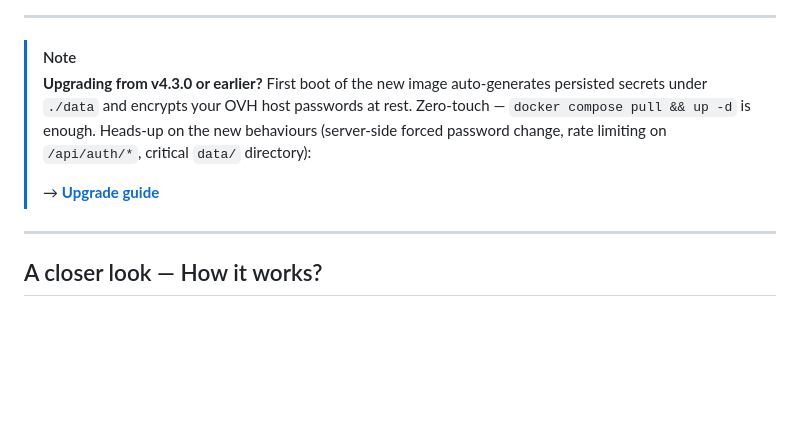
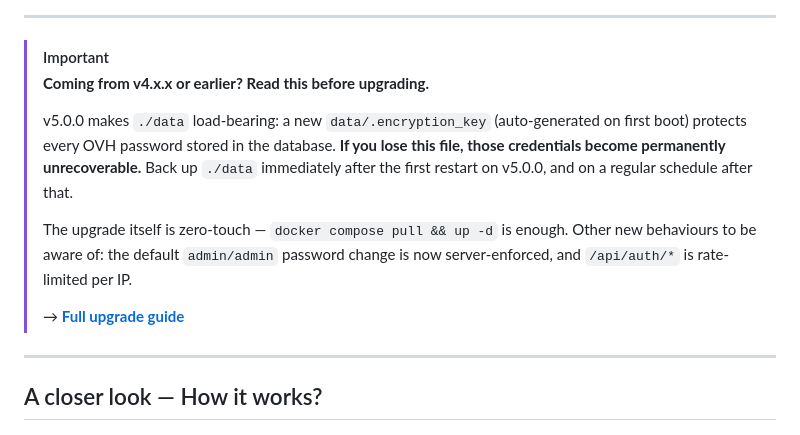
Before and after one commit to cibrandocampo/ovh-dyndns-client, a Markdown page: README.md, the part around one of its changes. Rendered like a GitHub page; blank space fills up the shorter version.

Commit message:
docs: simplify Docker Hub badge and sharpen v5 upgrade call-out
- Drop the static "Docker Hub Image" badge; relabel the dynamic pulls
  badge to render "Docker Hub | <count>" so the row carries a single
  Docker badge instead of two
- Promote the upgrade note from [!NOTE] to [!IMPORTANT] and lead with
  "Coming from v4.x.x or earlier?". Surface the data/.encryption_key
  irrecoverability risk as the first line of the body and demote the
  forced-password-change and rate-limiting bullets to a follow-up
  paragraph.

```diff
--- a/README.md
+++ b/README.md
@@ -22,14 +21,21 @@
 
 ---
 
-> [!NOTE]
-> **Upgrading from v4.3.0 or earlier?** First boot of the new image
-> auto-generates persisted secrets under `./data` and encrypts your OVH
-> host passwords at rest. Zero-touch — `docker compose pull && up -d`
-> is enough. Heads-up on the new behaviours (server-side forced password
-> change, rate limiting on `/api/auth/*`, critical `data/` directory):
+> [!IMPORTANT]
+> **Coming from v4.x.x or earlier? Read this before upgrading.**
 >
-> → **[Upgrade guide](docs/CONFIGURATION.md#migrating-from-a-previous-release)**
+> v5.0.0 makes `./data` load-bearing: a new `data/.encryption_key`
+> (auto-generated on first boot) protects every OVH password stored in
+> the database. **If you lose this file, those credentials become
+> permanently unrecoverable.** Back up `./data` immediately after the
+> first restart on v5.0.0, and on a regular schedule after that.
+>
+> The upgrade itself is zero-touch — `docker compose pull && up -d` is
+> enough. Other new behaviours to be aware of: the default `admin/admin`
+> password change is now server-enforced, and `/api/auth/*` is
+> rate-limited per IP.
+>
+> → **[Full upgrade guide](docs/CONFIGURATION.md#migrating-from-a-previous-release)**
 
 ---
 
```
Also changed, not shown: other parts of README.md (+1 -2 lines).
